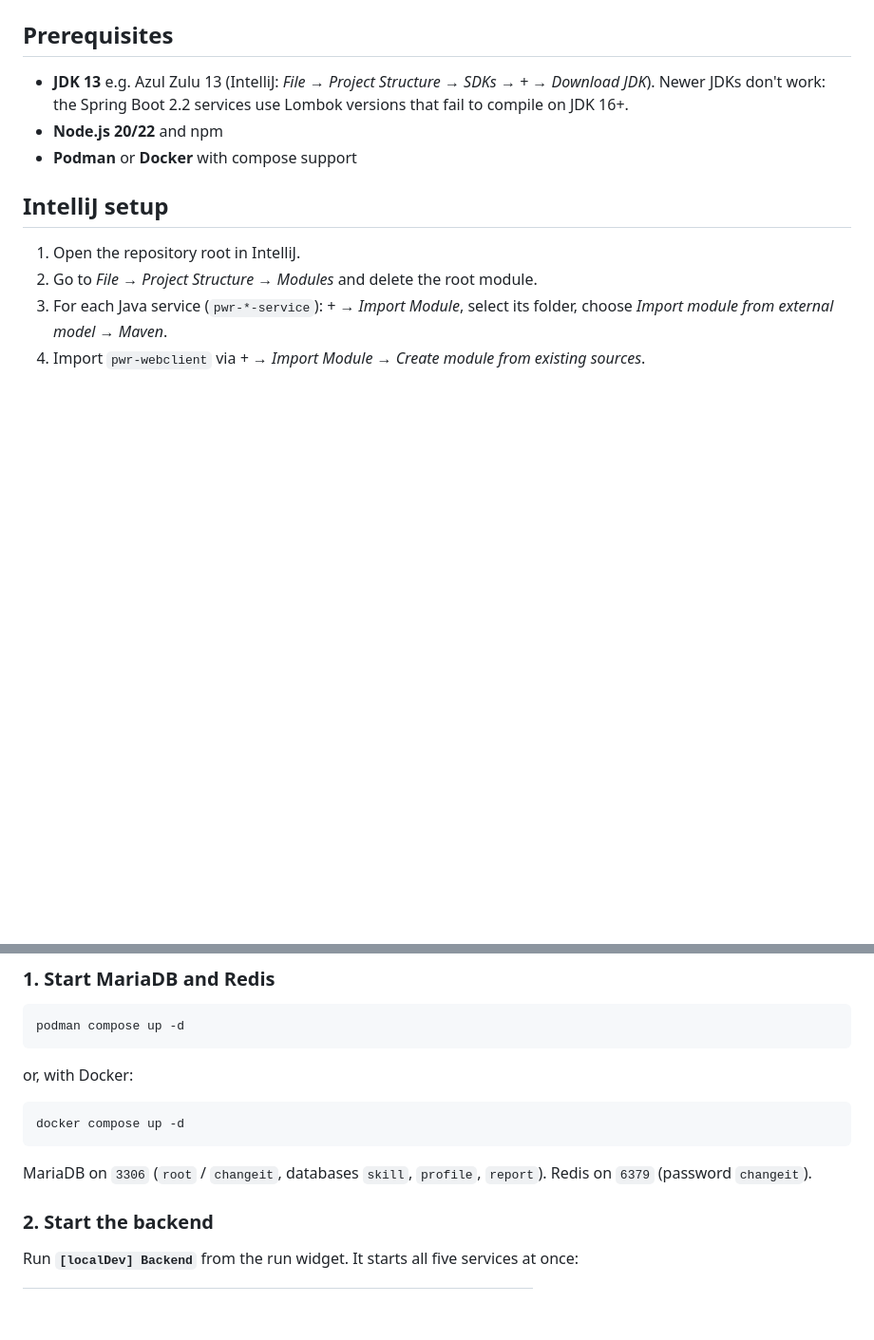
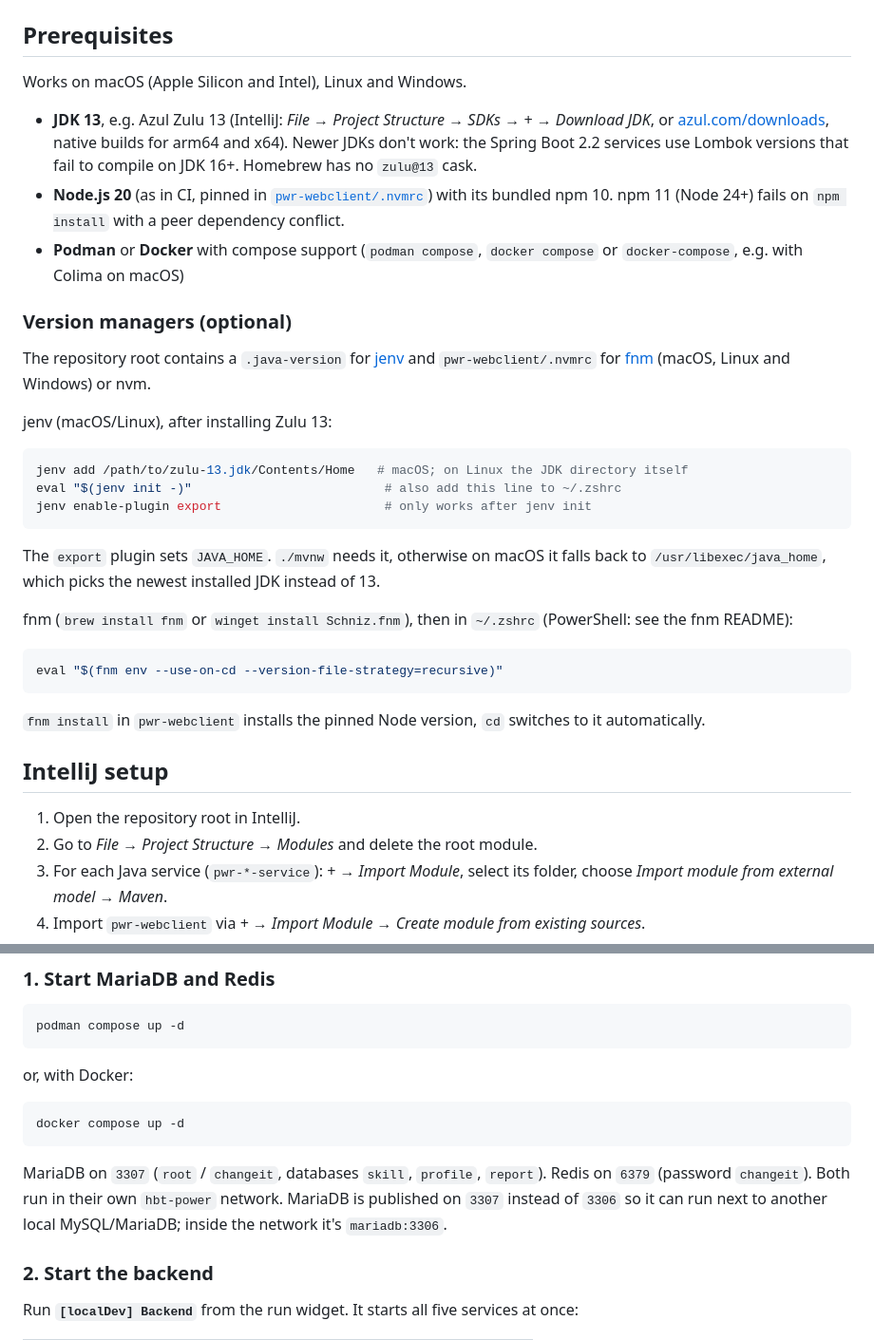
Before and after one commit to HBTGmbH/hbt-power, a Markdown page: README.md, 2 parts joined by grey strips. Shown at 95% size. Drawn GitHub-style; blank space fills up the shorter version.

````diff
--- a/README.md
+++ b/README.md
@@ -14,10 +14,36 @@ Infrastructure for local development (MariaDB, Redis) is defined in [`docker-com
 
 ## Prerequisites
 
-- **JDK 13** e.g. Azul Zulu 13 (IntelliJ: *File → Project Structure → SDKs → + → Download JDK*).
+Works on macOS (Apple Silicon and Intel), Linux and Windows.
+
+- **JDK 13**, e.g. Azul Zulu 13 (IntelliJ: *File → Project Structure → SDKs → + → Download JDK*, or [azul.com/downloads](https://www.azul.com/downloads/?version=java-13-mts&package=jdk), native builds for arm64 and x64).
   Newer JDKs don't work: the Spring Boot 2.2 services use Lombok versions that fail to compile on JDK 16+.
-- **Node.js 20/22** and npm
-- **Podman** or **Docker** with compose support
+  Homebrew has no `zulu@13` cask.
+- **Node.js 20** (as in CI, pinned in [`pwr-webclient/.nvmrc`](pwr-webclient/.nvmrc)) with its bundled npm 10.
+  npm 11 (Node 24+) fails on `npm install` with a peer dependency conflict.
+- **Podman** or **Docker** with compose support (`podman compose`, `docker compose` or `docker-compose`, e.g. with Colima on macOS)
+
+### Version managers (optional)
+
+The repository root contains a `.java-version` for [jenv](https://www.jenv.be) and `pwr-webclient/.nvmrc` for [fnm](https://github.com/Schniz/fnm) (macOS, Linux and Windows) or nvm.
+
+jenv (macOS/Linux), after installing Zulu 13:
+
+```shell
+jenv add /path/to/zulu-13.jdk/Contents/Home   # macOS; on Linux the JDK directory itself
+eval "$(jenv init -)"                          # also add this line to ~/.zshrc
+jenv enable-plugin export                      # only works after jenv init
+```
+
+The `export` plugin sets `JAVA_HOME`. `./mvnw` needs it, otherwise on macOS it falls back to `/usr/libexec/java_home`, which picks the newest installed JDK instead of 13.
+
+fnm (`brew install fnm` or `winget install Schniz.fnm`), then in `~/.zshrc` (PowerShell: see the fnm README):
+
+```shell
+eval "$(fnm env --use-on-cd --version-file-strategy=recursive)"
+```
+
+`fnm install` in `pwr-webclient` installs the pinned Node version, `cd` switches to it automatically.
 
 ## IntelliJ setup
 
@@ -46,7 +72,8 @@ or, with Docker:
 docker compose up -d
 ```
 
-MariaDB on `3306` (`root` / `changeit`, databases `skill`, `profile`, `report`). Redis on `6379` (password `changeit`).
+MariaDB on `3307` (`root` / `changeit`, databases `skill`, `profile`, `report`). Redis on `6379` (password `changeit`).
+Both run in their own `hbt-power` network. MariaDB is published on `3307` instead of `3306` so it can run next to another local MySQL/MariaDB; inside the network it's `mariadb:3306`.
 
 ### 2. Start the backend
 
````
Also changed, not shown: AGENTS.md (added, +62 -0 lines), CLAUDE.md (added, +5 -0 lines).
